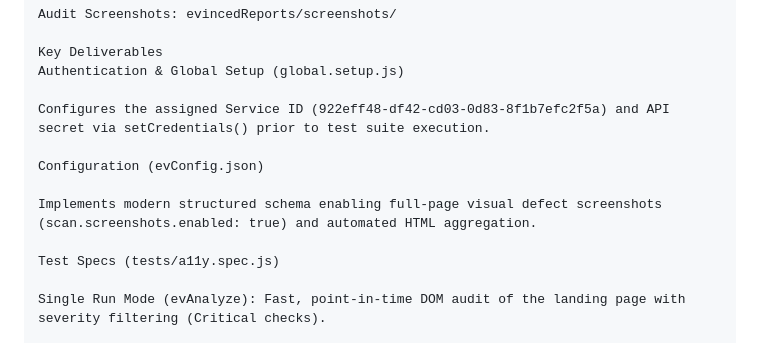
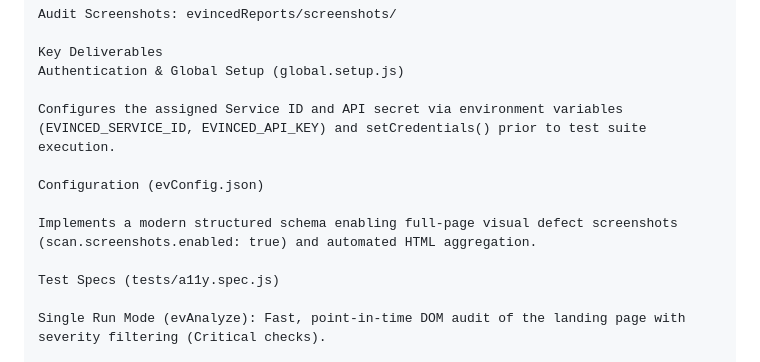
Before and after one commit to whataboutjohn9/Evinced, a Markdown page: README.md, the part around the change. Rendered like a GitHub page.

```diff
--- a/README.md
+++ b/README.md
@@ -24,11 +24,11 @@ Audit Screenshots: evincedReports/screenshots/
 Key Deliverables
 Authentication & Global Setup (global.setup.js)
 
-Configures the assigned Service ID (922eff48-df42-cd03-0d83-8f1b7efc2f5a) and API secret via setCredentials() prior to test suite execution.
+Configures the assigned Service ID and API secret via environment variables (EVINCED_SERVICE_ID, EVINCED_API_KEY) and setCredentials() prior to test suite execution.
 
 Configuration (evConfig.json)
 
-Implements modern structured schema enabling full-page visual defect screenshots (scan.screenshots.enabled: true) and automated HTML aggregation.
+Implements a modern structured schema enabling full-page visual defect screenshots (scan.screenshots.enabled: true) and automated HTML aggregation.
 
 Test Specs (tests/a11y.spec.js)
 
```
